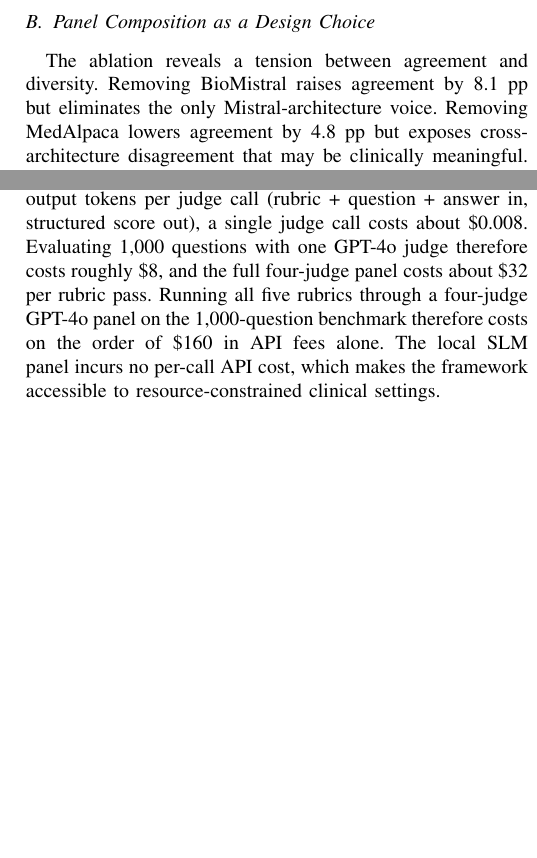
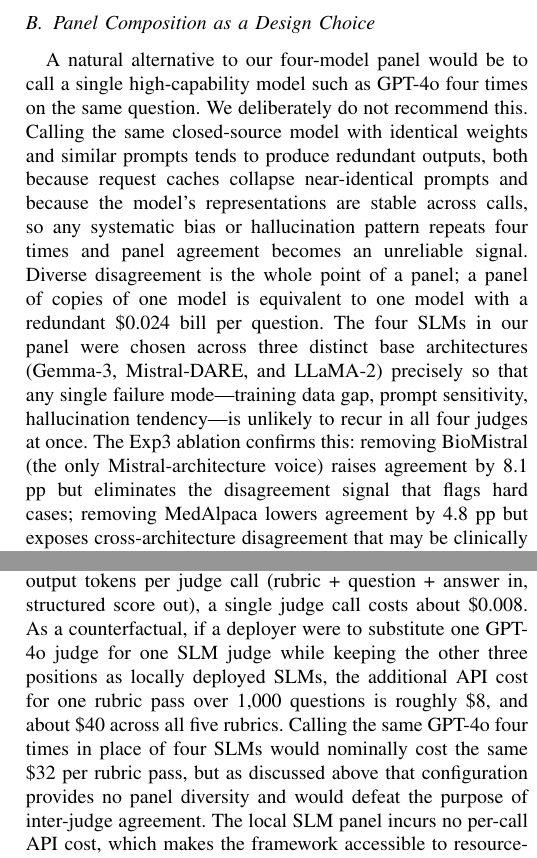
Before and after one commit to mmm-byte/multi-slm-judge-bigdata, a LaTeX paper (paper/bigdata2026_paper.tex): two parts of the columns of page 6 of 7, joined at a grey line, cut so that both start at the same text, the shorter picture padded with empty space. Compiled offline with pdfLaTeX; a missing font is replaced by an installed copy or a similar font; a LaTeX package or settings file that is missing is left out.

Commit message:
Address same-model redundancy concern explicitly
Reader feedback: a four-judge panel of the same closed-source model
(e.g. GPT-4o x 4) is wasteful because identical weights produce
redundant outputs, request caches collapse near-identical prompts,
and any systematic bias or hallucination pattern repeats in all four
judges. Added two changes:

1. Discussion 'Panel Composition' subsection: explicit argument that
   a panel of copies of one model is equivalent to one model with a
   redundant bill, and that the four SLMs were chosen across three
   base architectures (Gemma-3, Mistral-DARE, LLaMA-2) so that any
   single failure mode is unlikely to recur in all four judges.

2. Cost and Accessibility: reframed as a counterfactual where one
   GPT-4o judge replaces one SLM judge in the four-judge panel
   (~$8 per rubric pass, ~$40 across all five rubrics), and noted
   that substituting the same GPT-4o four times nominally costs the
   same but provides no panel diversity.

```diff
--- a/paper/bigdata2026_paper.tex
+++ b/paper/bigdata2026_paper.tex
@@ -673,10 +673,25 @@ panel disagreement.
 
 \subsection{Panel Composition as a Design Choice}
 
-The ablation reveals a tension between agreement and diversity.
-Removing BioMistral raises agreement by 8.1 pp but eliminates the
-only Mistral-architecture voice. Removing MedAlpaca lowers agreement
-by 4.8 pp but exposes cross-architecture disagreement that may be
+A natural alternative to our four-model panel would be to call a
+single high-capability model such as GPT-4o four times on the same
+question. We deliberately do not recommend this. Calling the same
+closed-source model with identical weights and similar prompts tends
+to produce redundant outputs, both because request caches collapse
+near-identical prompts and because the model's representations are
+stable across calls, so any systematic bias or hallucination pattern
+repeats four times and panel agreement becomes an unreliable signal.
+Diverse disagreement is the whole point of a panel; a panel of
+copies of one model is equivalent to one model with a redundant
+\$0.024 bill per question. The four SLMs in our panel were chosen
+across three distinct base architectures (Gemma-3, Mistral-DARE,
+and LLaMA-2) precisely so that any single failure mode---training
+data gap, prompt sensitivity, hallucination tendency---is unlikely
+to recur in all four judges at once. The Exp3 ablation confirms
+this: removing BioMistral (the only Mistral-architecture voice)
+raises agreement by 8.1 pp but eliminates the disagreement signal
+that flags hard cases; removing MedAlpaca lowers agreement by 4.8
+pp but exposes cross-architecture disagreement that may be
 clinically meaningful. A well-calibrated panel should show moderate
 agreement, architectural diversity in its disagreeing pairs, and no
 single judge with an extreme leading rate.
@@ -699,13 +714,17 @@ Using GPT-4o at OpenAI's published rates of \$2.50 per million input
 tokens and \$10.00 per million output tokens~\cite{openai2026pricing},
 and assuming approximately 2,000 input tokens and 300 output tokens
 per judge call (rubric + question + answer in, structured score out),
-a single judge call costs about \$0.008. Evaluating 1,000 questions
-with one GPT-4o judge therefore costs roughly \$8, and the full
-four-judge panel costs about \$32 per rubric pass. Running all five
-rubrics through a four-judge GPT-4o panel on the 1,000-question
-benchmark therefore costs on the order of \$160 in API fees alone.
-The local SLM panel incurs no per-call API cost, which makes the
-framework accessible to resource-constrained clinical settings.
+a single judge call costs about \$0.008. As a counterfactual, if a
+deployer were to substitute one GPT-4o judge for one SLM judge while
+keeping the other three positions as locally deployed SLMs, the
+additional API cost for one rubric pass over 1,000 questions is
+roughly \$8, and about \$40 across all five rubrics. Calling the
+same GPT-4o four times in place of four SLMs would nominally cost
+the same \$32 per rubric pass, but as discussed above that
+configuration provides no panel diversity and would defeat the
+purpose of inter-judge agreement. The local SLM panel incurs no
+per-call API cost, which makes the framework accessible to
+resource-constrained clinical settings.
 
 % -------------------------------------------------------------------
 \section{Conclusion}
```
